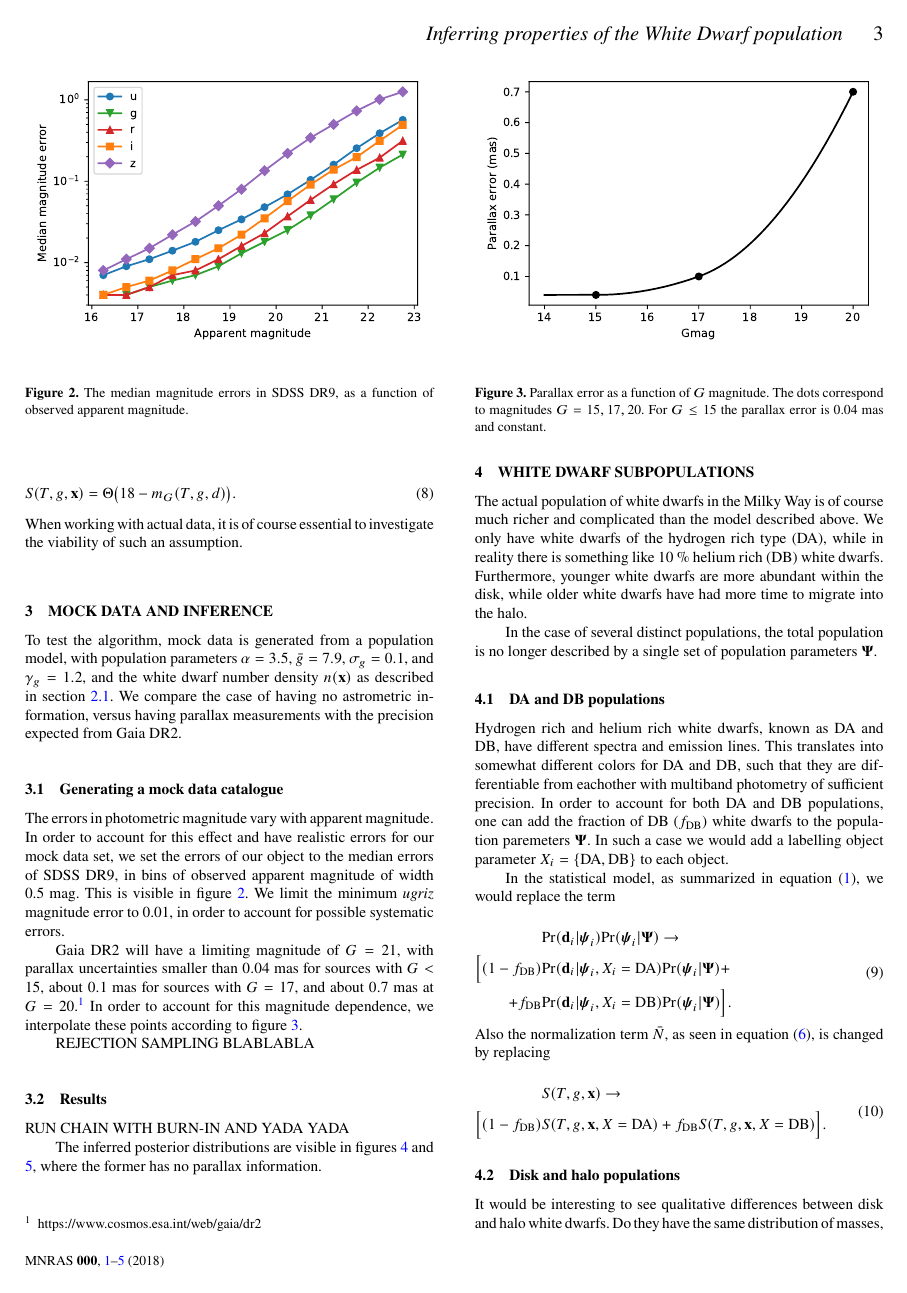
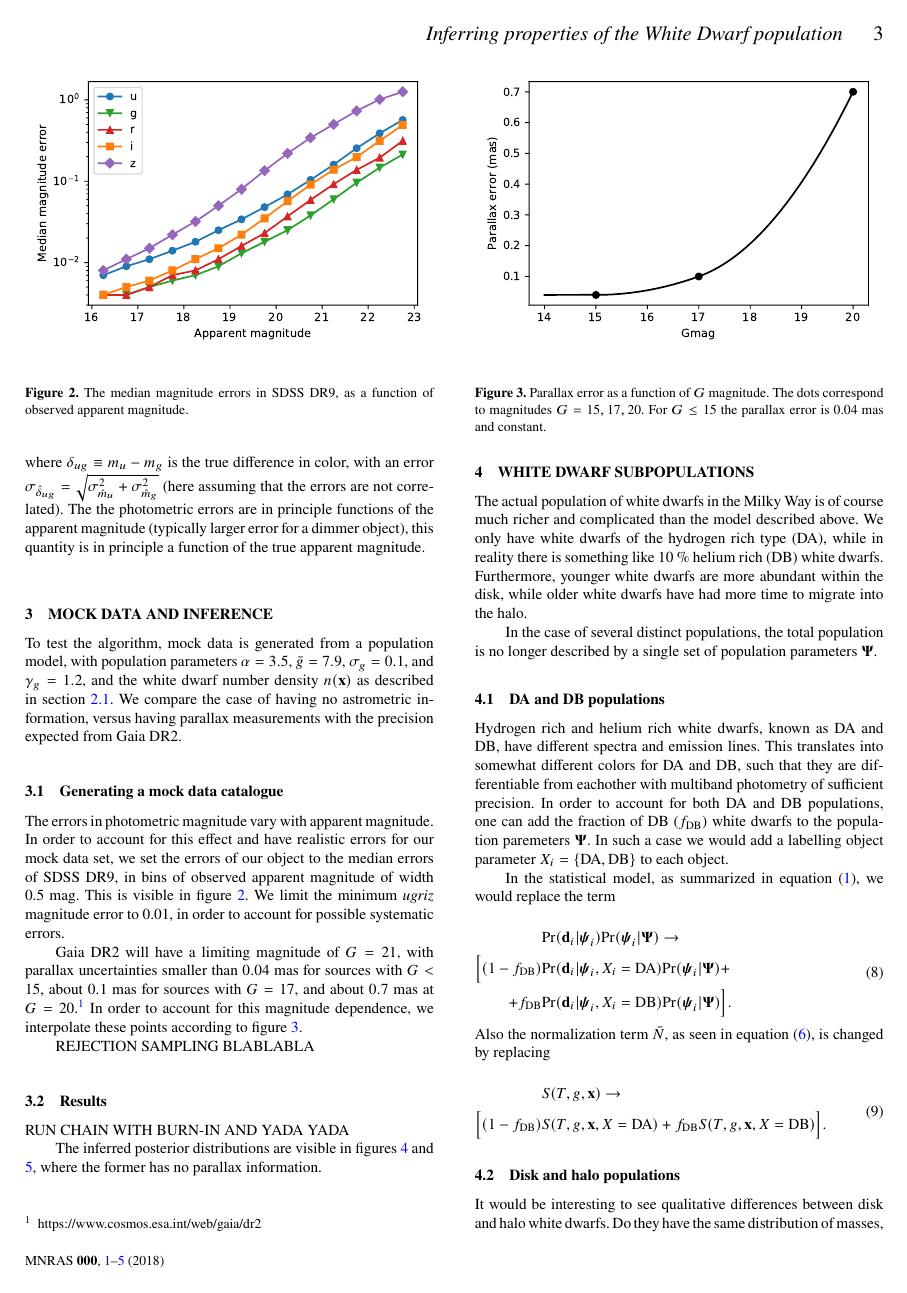
Before and after one commit to AxelWidmark/wd-bhm-paper, a LaTeX paper (main.tex): page 3 of 5. Compiled offline with pdfLaTeX; a LaTeX package or settings file that is missing is left out.

Commit message:
type-os n such

```diff
--- a/main.tex
+++ b/main.tex
@@ -255,2 +256,3 @@ basically an integral over the possible properties of a hypothetical white dwarf
 \end{split}
 \end{equation}
+where $\delta_{ug} \equiv m_u-m_g$ is the true difference in color, with an error $\sigma_{\hat{\delta}_{ug}} = \sqrt{\sigma_{\hat{m}_u}^2+\sigma_{\hat{m}_g}^2}$ (here assuming that the errors are not correlated). The the photometric errors are in principle functions of the apparent magnitude (typically larger error for a dimmer object), this quantity is in principle a function of the true apparent magnitude.
@@ -258,10 +259,11 @@ which is the probability that a hypothetical object with the given parameters is
 
-\begin{equation}
-	S(\Teff,\logg,\mathbf{x}) =
-    \Theta \big( 18-m_G(\Teff,\logg,d) \big).
-\end{equation}
-When working with actual data, it is of course essential to investigate the viability of such an assumption.
 
+%However, because the errors on the $G$ band magnitude are small we will neglect them, and the selection factor is just a Heaviside function, like
+%\begin{equation}
+%	S(\Teff,\logg,\mathbf{x}) =
+%    \Theta \big( 18-m_G(\Teff,\logg,d) \big).
+%\end{equation}
+%When working with actual data, it is of course essential to investigate the viability of such an assumption.
 
 
 
```
Also changed, not shown: main.tex (6 more changed lines).
